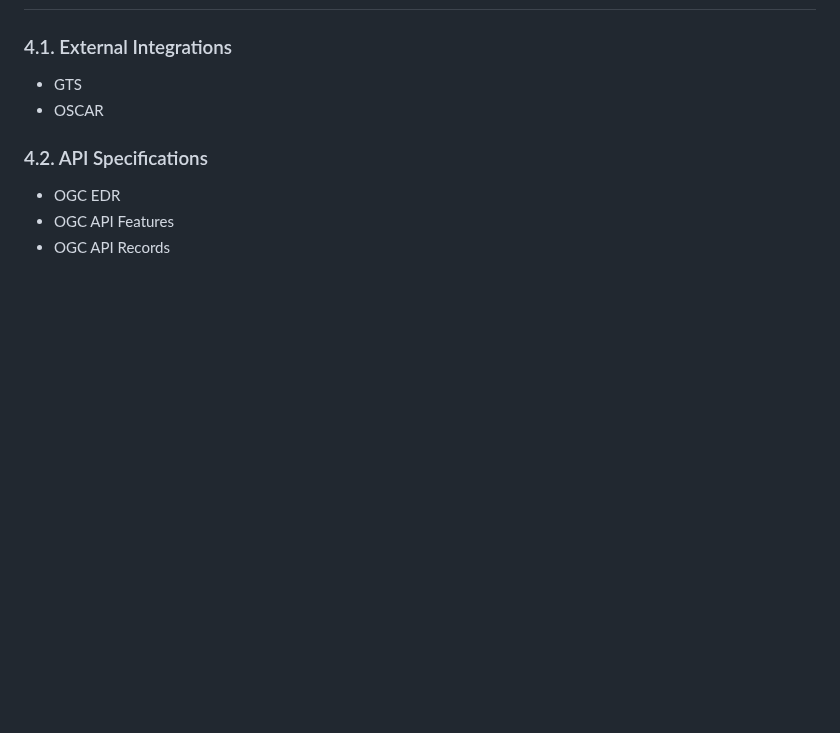
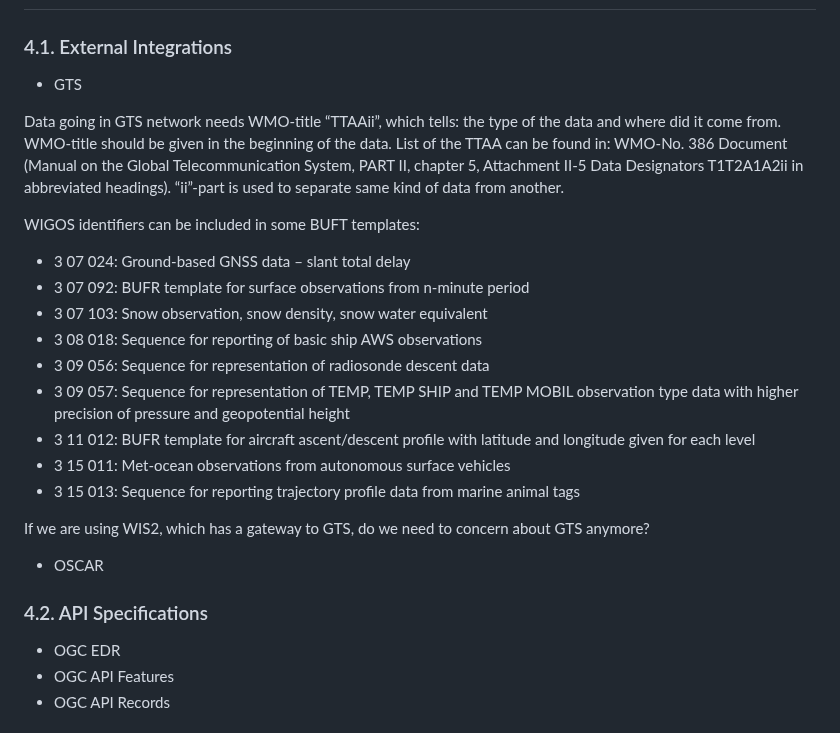
Before and after one commit to EURODEO/e-soh-technical-architecture, a Markdown page: README.md, the part around the change. Rendered like a GitHub page; blank space fills up the shorter version.

Commit message:
Update README.md
Added information about WMO-title needed in GTS data, and BUFR templates that include WIGOS.

```diff
--- a/README.md
+++ b/README.md
@@ -65,6 +65,22 @@ The TDD is intended to be a living document, updated as necessary throughout the
 ## 4. Integration and APIs
 ### 4.1. External Integrations
 * GTS
+
+Data going in GTS network needs WMO-title “TTAAii”, which tells: the type of the data and where did it come from. WMO-title should be given in the beginning of the data. List of the TTAA  can be found in: WMO-No. 386 Document (Manual on the Global Telecommunication System, PART II, chapter 5, Attachment II-5 Data Designators T1T2A1A2ii in abbreviated headings). “ii”-part is used to separate same kind of data from another.
+
+WIGOS identifiers can be included in some BUFT templates:
+* 3 07 024: Ground-based GNSS data – slant total delay
+* 3 07 092: BUFR template for surface observations from n-minute period
+* 3 07 103: Snow observation, snow density, snow water equivalent
+* 3 08 018: Sequence for reporting of basic ship AWS observations
+* 3 09 056: Sequence for representation of radiosonde descent data
+* 3 09 057: Sequence for representation of TEMP, TEMP SHIP and TEMP MOBIL observation type data with higher precision of pressure and geopotential height
+* 3 11 012: BUFR template for aircraft ascent/descent profile with latitude and longitude given for each level
+* 3 15 011: Met-ocean observations from autonomous surface vehicles
+* 3 15 013: Sequence for reporting trajectory profile data from marine animal tags
+
+If we are using WIS2, which has a gateway to GTS, do we need to concern about GTS anymore?
+
 * OSCAR
 ### 4.2. API Specifications
 * OGC EDR
```
